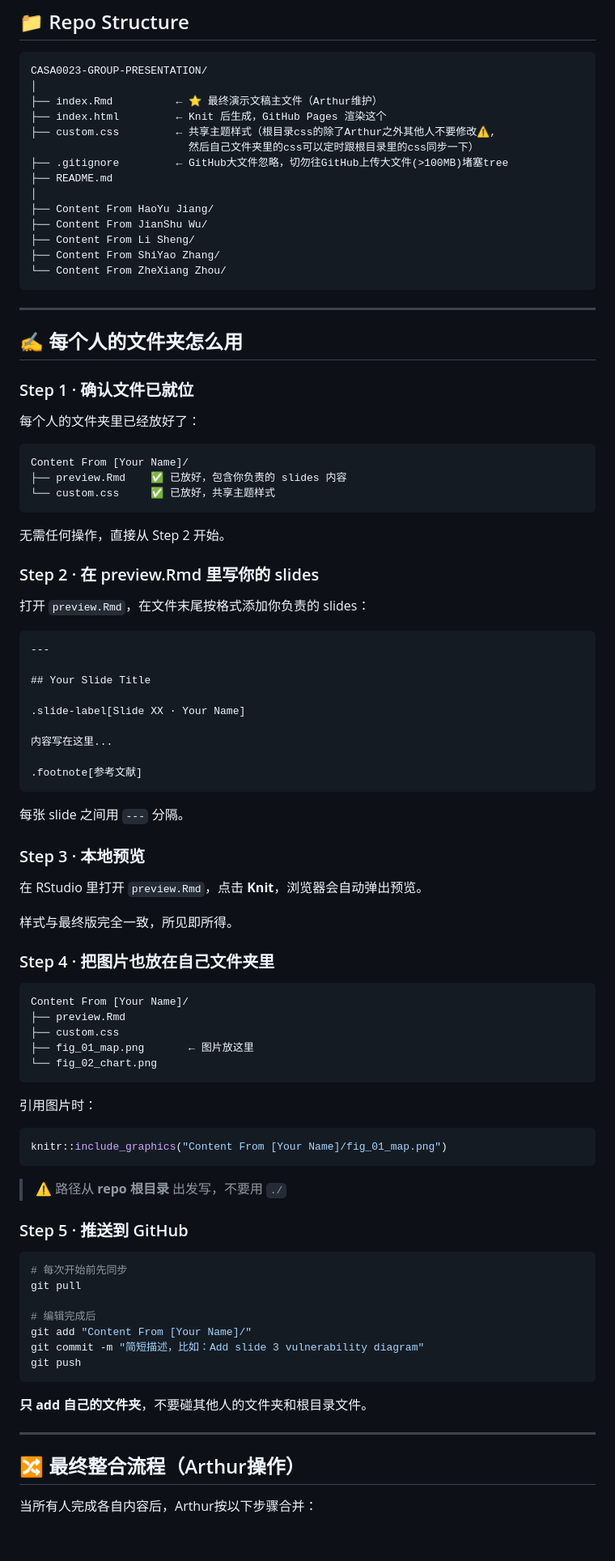
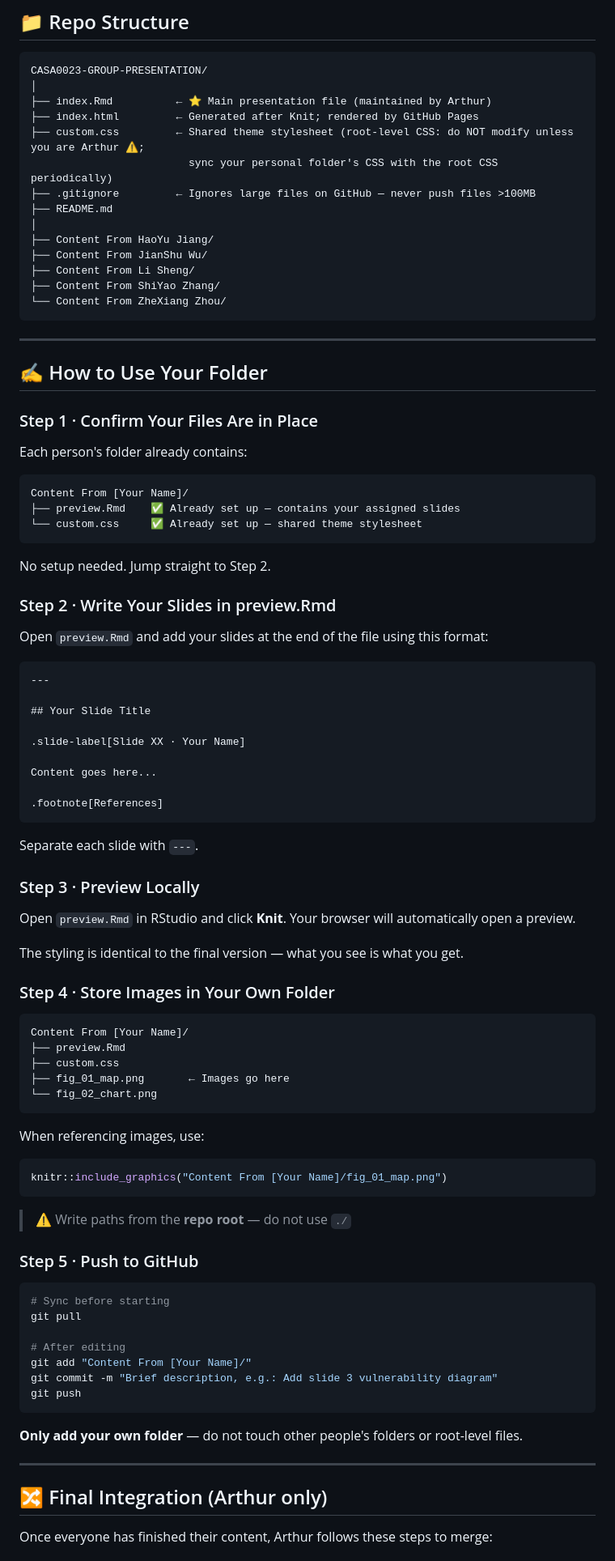
Before and after one commit to ArthurZhang69/CASA0023-GROUP-PRESENTATION, a Markdown page: README.md, the part around one of its changes. Shown at 81% size. Rendered like a GitHub page; blank space fills up the shorter version.

````diff
--- a/README.md
+++ b/README.md
@@ -10,11 +10,11 @@
 ```
 CASA0023-GROUP-PRESENTATION/
 │
-├── index.Rmd          ← ⭐ 最终演示文稿主文件（Arthur维护）
-├── index.html         ← Knit 后生成，GitHub Pages 渲染这个
-├── custom.css         ← 共享主题样式（根目录css的除了Arthur之外其他人不要修改⚠,
-                         然后自己文件夹里的css可以定时跟根目录里的css同步一下）
-├── .gitignore         ← GitHub大文件忽略，切勿往GitHub上传大文件(>100MB)堵塞tree
+├── index.Rmd          ← ⭐ Main presentation file (maintained by Arthur)
+├── index.html         ← Generated after Knit; rendered by GitHub Pages
+├── custom.css         ← Shared theme stylesheet (root-level CSS: do NOT modify unless you are Arthur ⚠;
+                         sync your personal folder's CSS with the root CSS periodically)
+├── .gitignore         ← Ignores large files on GitHub — never push files >100MB
 ├── README.md
 │
 ├── Content From HaoYu Jiang/
@@ -26,23 +26,23 @@ CASA0023-GROUP-PRESENTATION/
 
 ---
 
-## ✍️ 每个人的文件夹怎么用
+## ✍️ How to Use Your Folder
 
-### Step 1 · 确认文件已就位
+### Step 1 · Confirm Your Files Are in Place
 
-每个人的文件夹里已经放好了：
+Each person's folder already contains:
 
 ```
 Content From [Your Name]/
-├── preview.Rmd    ✅ 已放好，包含你负责的 slides 内容
-└── custom.css     ✅ 已放好，共享主题样式
+├── preview.Rmd    ✅ Already set up — contains your assigned slides
+└── custom.css     ✅ Already set up — shared theme stylesheet
 ```
 
-无需任何操作，直接从 Step 2 开始。
+No setup needed. Jump straight to Step 2.
 
-### Step 2 · 在 preview.Rmd 里写你的 slides
+### Step 2 · Write Your Slides in preview.Rmd
 
-打开 `preview.Rmd`，在文件末尾按格式添加你负责的 slides：
+Open `preview.Rmd` and add your slides at the end of the file using this format:
 
 ```rmd
 ---
@@ -51,54 +51,54 @@ Content From [Your Name]/
 
 .slide-label[Slide XX · Your Name]
 
-内容写在这里...
+Content goes here...
 
-.footnote[参考文献]
+.footnote[References]
 ```
 
-每张 slide 之间用 `---` 分隔。
+Separate each slide with `---`.
 
-### Step 3 · 本地预览
+### Step 3 · Preview Locally
 
-在 RStudio 里打开 `preview.Rmd`，点击 **Knit**，浏览器会自动弹出预览。
+Open `preview.Rmd` in RStudio and click **Knit**. Your browser will automatically open a preview.
 
-样式与最终版完全一致，所见即所得。
+The styling is identical to the final version — what you see is what you get.
 
-### Step 4 · 把图片也放在自己文件夹里
+### Step 4 · Store Images in Your Own Folder
 
 ```
 Content From [Your Name]/
 ├── preview.Rmd
 ├── custom.css
-├── fig_01_map.png       ← 图片放这里
+├── fig_01_map.png       ← Images go here
 └── fig_02_chart.png
 ```
 
-引用图片时：
+When referencing images, use:
 
 ```r
 knitr::include_graphics("Content From [Your Name]/fig_01_map.png")
 ```
 
-> ⚠️ 路径从 **repo 根目录** 出发写，不要用 `./`
+> ⚠️ Write paths from the **repo root** — do not use `./`
 
-### Step 5 · 推送到 GitHub
+### Step 5 · Push to GitHub
 
 ```bash
-# 每次开始前先同步
+# Sync before starting
 git pull
 
-# 编辑完成后
+# After editing
 git add "Content From [Your Name]/"
-git commit -m "简短描述，比如：Add slide 3 vulnerability diagram"
+git commit -m "Brief description, e.g.: Add slide 3 vulnerability diagram"
 git push
 ```
 
-**只 add 自己的文件夹**，不要碰其他人的文件夹和根目录文件。
+**Only add your own folder** — do not touch other people's folders or root-level files.
 
 ---
 
-## 🔀 最终整合流程（Arthur操作）
+## 🔀 Final Integration (Arthur only)
 
-当所有人完成各自内容后，Arthur按以下步骤合并：
+Once everyone has finished their content, Arthur follows these steps to merge:
 
````
Also changed, not shown: other parts of README.md (+16 -16 lines).
